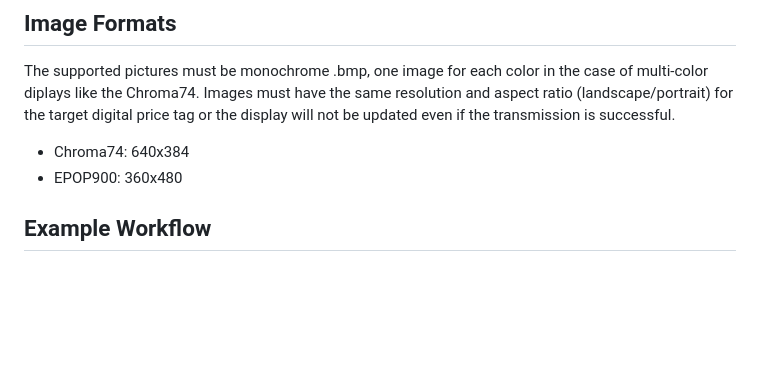
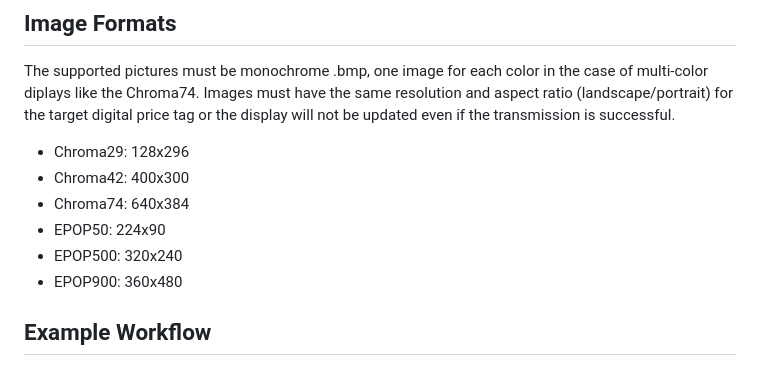
Before and after one commit to atc1441/E-Paper_Pricetags, a Markdown page: Custom_PriceTag_AccesPoint/README.md, the part around the change. Rendered like a GitHub page; blank space fills up the shorter version.

Commit message:
Add pixel sizes for more screen models

```diff
--- a/Custom_PriceTag_AccesPoint/README.md
+++ b/Custom_PriceTag_AccesPoint/README.md
@@ -30,7 +30,11 @@ Testing shows the "green" CC1101 868 MHz modules have out-of-spec oscillators. T
 
 The supported pictures must be monochrome .bmp, one image for each color in the case of multi-color diplays like the Chroma74. Images must have the same resolution and aspect ratio (landscape/portrait) for the target digital price tag or the display will not be updated even if the transmission is successful.
 
+* Chroma29: 128x296
+* Chroma42: 400x300
 * Chroma74: 640x384
+* EPOP50: 224x90
+* EPOP500: 320x240
 * EPOP900: 360x480
 
 ## Example Workflow
```
